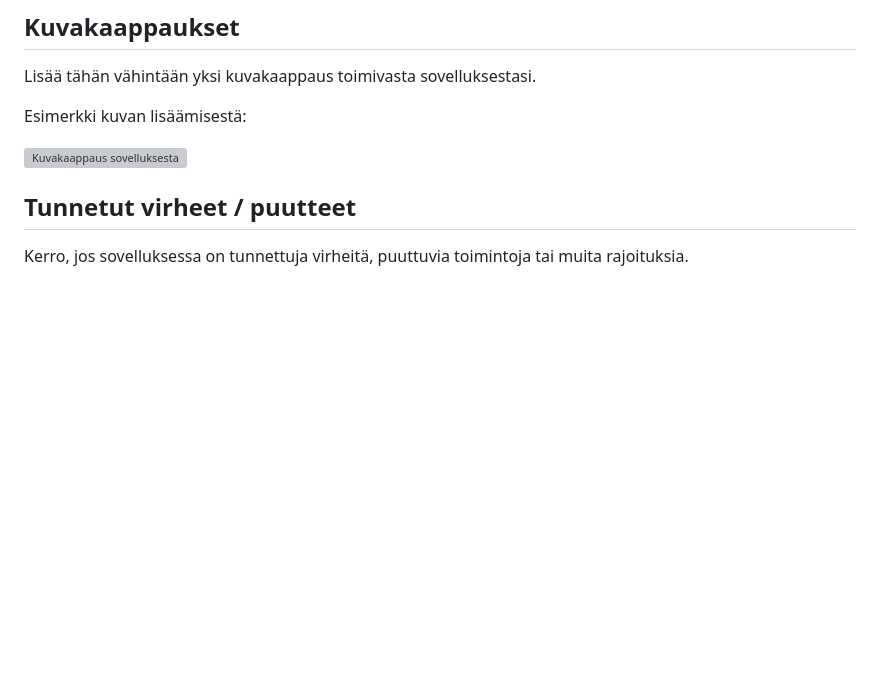
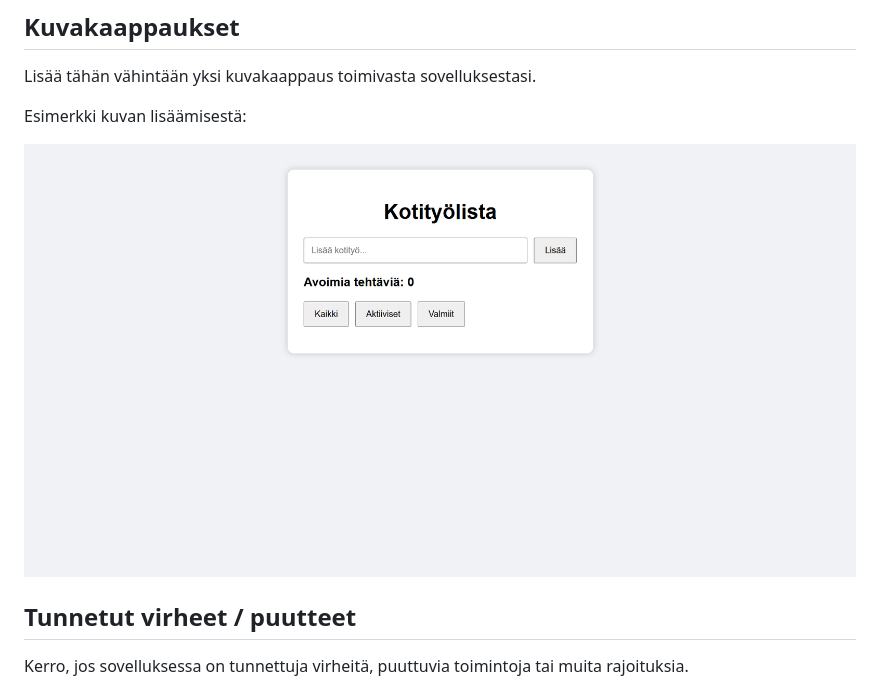
Before and after one commit to HenrikH0/Projekti_1_DOM_Skriptaus, a Markdown page: README.md, the part around one of its changes. GitHub-like rendering; blank space fills up the shorter version; grey boxes are pictures that could not be loaded.

```diff
--- a/README.md
+++ b/README.md
@@ -66,7 +66,7 @@ Lisää tähän vähintään yksi kuvakaappaus toimivasta sovelluksestasi.
 
 Esimerkki kuvan lisäämisestä:
 
-![Kuvakaappaus sovelluksesta](img/screenshot.png)
+![Kuvakaappaus sovelluksesta](img/Sovellus.png)
 
 ## Tunnetut virheet / puutteet
 
```
Also changed, not shown: other parts of README.md (+1 -1 lines), img/Sovellus.png (renamed from img/Näyttökuva 2026-10-21 210627.png).
